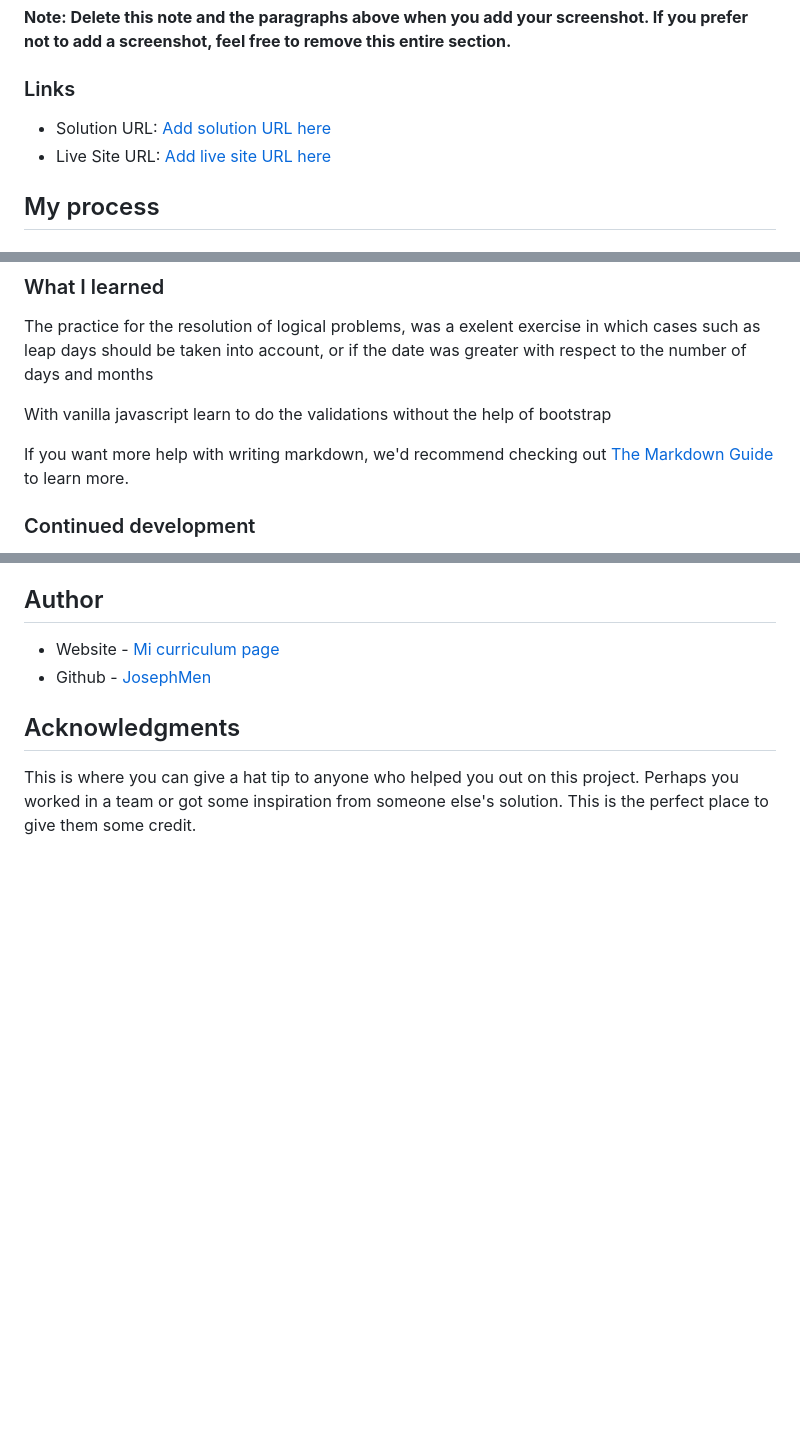
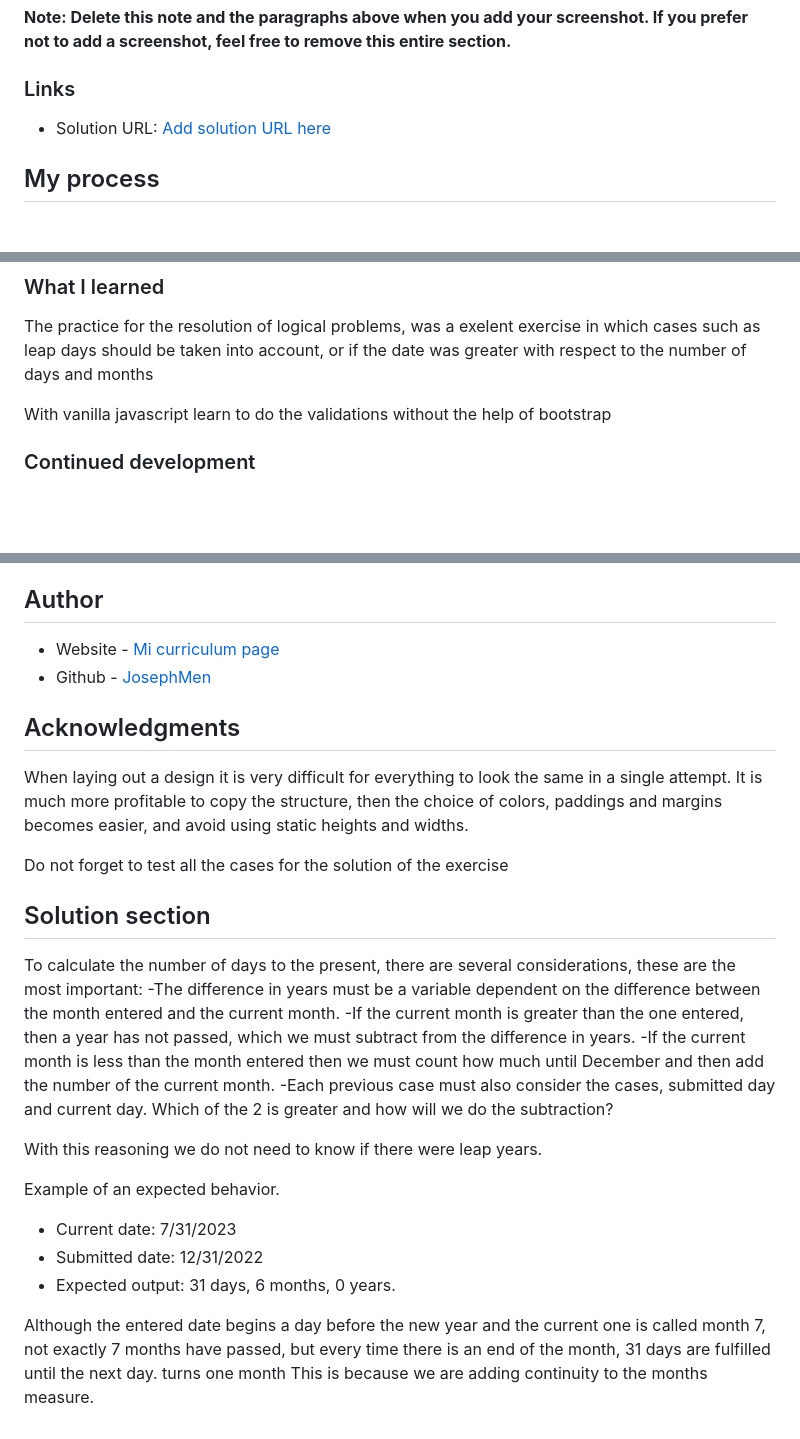
Before and after one commit to JosephMen/age-calculator-app-main, a Markdown page: README-template.md, 3 parts joined by grey strips. Drawn GitHub-style; blank space fills up the shorter version.

Commit message:
Add site

```diff
--- a/README-template.md
+++ b/README-template.md
@@ -51,8 +51,8 @@ Then crop/optimize/edit your image however you like, add it to your project, and
 
 ### Links
 
-- Solution URL: [Add solution URL here](https://your-solution-url.com)
-- Live Site URL: [Add live site URL here](https://your-live-site-url.com)
+- Solution URL: [Add solution URL here](age-calculator-frander.netlify.app)
+
 
 ## My process
 
@@ -67,9 +67,6 @@ Then crop/optimize/edit your image however you like, add it to your project, and
 The practice for the resolution of logical problems, was a exelent exercise in which cases such as leap days should be taken into account, or if the date was greater with respect to the number of days and months
 
 With vanilla javascript learn to do the validations without the help of bootstrap
-
-
-If you want more help with writing markdown, we'd recommend checking out [The Markdown Guide](https://www.markdownguide.org/) to learn more.
 
 
 
@@ -95,4 +92,24 @@ The use of flexbox and grid and minimize the use of media queries. Using the pos
 
 ## Acknowledgments
 
-This is where you can give a hat tip to anyone who helped you out on this project. Perhaps you worked in a team or got some inspiration from someone else's solution. This is the perfect place to give them some credit.
+When laying out a design it is very difficult for everything to look the same in a single attempt. It is much more profitable to copy the structure, then the choice of colors, paddings and margins becomes easier, and avoid using static heights and widths.
+
+Do not forget to test all the cases for the solution of the exercise
+
+## Solution section
+
+To calculate the number of days to the present, there are several considerations, these are the most important:
+-The difference in years must be a variable dependent on the difference between the month entered and the current month.
+-If the current month is greater than the one entered, then a year has not passed, which we must subtract from the difference in years.
+-If the current month is less than the month entered then we must count how much until December and then add the number of the current month.
+-Each previous case must also consider the cases, submitted day and current day. Which of the 2 is greater and how will we do the subtraction?
+
+With this reasoning we do not need to know if there were leap years.
+
+Example of an expected behavior.
+- Current date: 7/31/2023
+- Submitted date: 12/31/2022
+- Expected output: 31 days, 6 months, 0 years.
+
+
+Although the entered date begins a day before the new year and the current one is called month 7, not exactly 7 months have passed, but every time there is an end of the month, 31 days are fulfilled until the next day. turns one month This is because we are adding continuity to the months measure.
```
